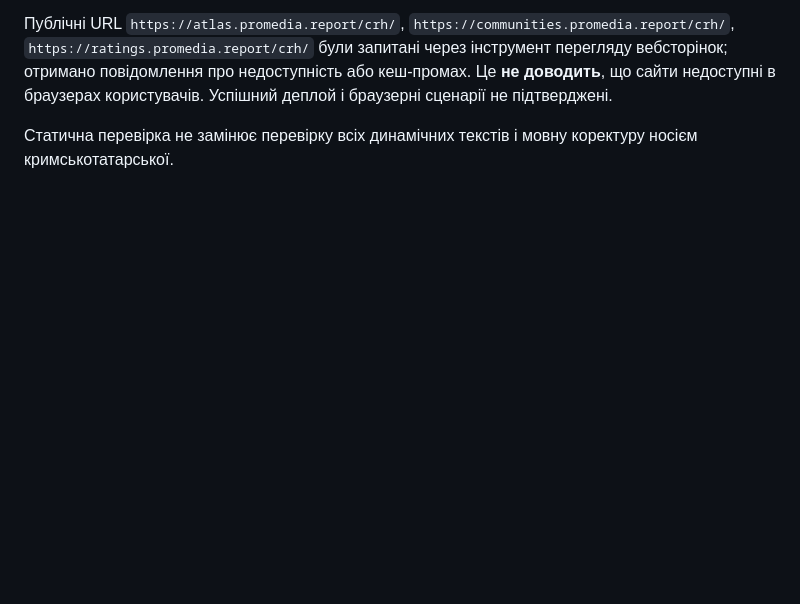
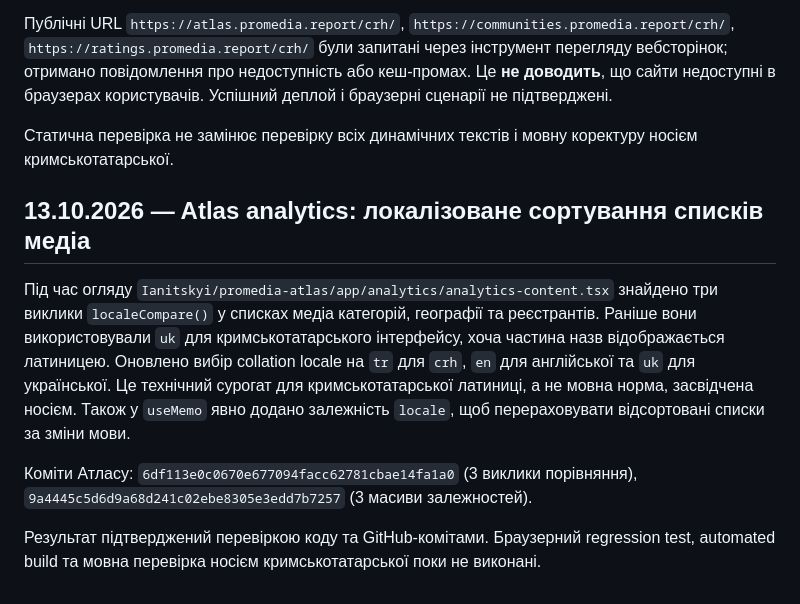
Before and after one commit to Ianitskyi/promedia-research, a Markdown page: membership-guide/crh/QA_EDITORIAL_AND_SITE_AUDIT_UK.md, the part around the change. GitHub-like rendering; blank space fills up the shorter version.

Commit message:
Document Crimean Tatar analytics collation and locale dependency corrections

```diff
--- a/membership-guide/crh/QA_EDITORIAL_AND_SITE_AUDIT_UK.md
+++ b/membership-guide/crh/QA_EDITORIAL_AND_SITE_AUDIT_UK.md
@@ -248,3 +248,11 @@
 Публічні URL `https://atlas.promedia.report/crh/`, `https://communities.promedia.report/crh/`, `https://ratings.promedia.report/crh/` були запитані через інструмент перегляду вебсторінок; отримано повідомлення про недоступність або кеш-промах. Це **не доводить**, що сайти недоступні в браузерах користувачів. Успішний деплой і браузерні сценарії не підтверджені.
 
 Статична перевірка не замінює перевірку всіх динамічних текстів і мовну коректуру носієм кримськотатарської.
+
+## 13.10.2026 — Atlas analytics: локалізоване сортування списків медіа
+
+Під час огляду `Ianitskyi/promedia-atlas/app/analytics/analytics-content.tsx` знайдено три виклики `localeCompare()` у списках медіа категорій, географії та реєстрантів. Раніше вони використовували `uk` для кримськотатарського інтерфейсу, хоча частина назв відображається латиницею. Оновлено вибір collation locale на `tr` для `crh`, `en` для англійської та `uk` для української. Це технічний сурогат для кримськотатарської латиниці, а не мовна норма, засвідчена носієм. Також у `useMemo` явно додано залежність `locale`, щоб перераховувати відсортовані списки за зміни мови.
+
+Коміти Атласу: `6df113e0c0670e677094facc62781cbae14fa1a0` (3 виклики порівняння), `9a4445c5d6d9a68d241c02ebe8305e3edd7b7257` (3 масиви залежностей).
+
+Результат підтверджений перевіркою коду та GitHub-комітами. Браузерний regression test, automated build та мовна перевірка носієм кримськотатарської поки не виконані.
```
